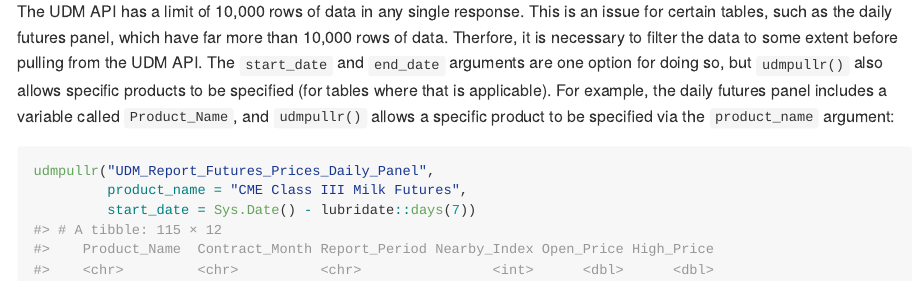
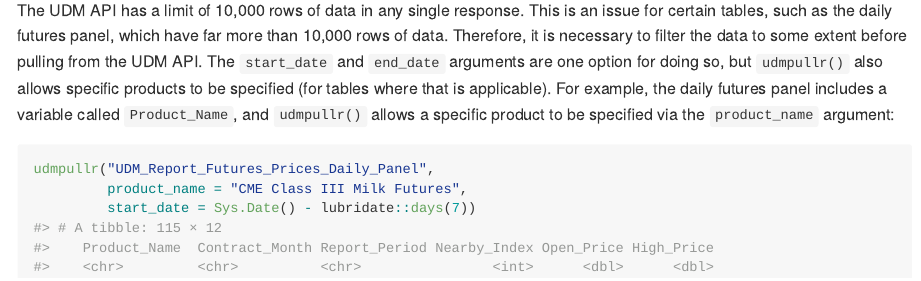
Before and after one commit to tmhanon/udmpullr, an R Markdown document (README.Rmd): the page in a window 1100 px wide, from 2530 px down before the commit and from 2510 px down after it, so that both start at the same text. The pictures show the output file README.md that the author committed with the source, drawn offline in the style of GitHub; badge pictures from the web are left out.

Commit message:
Fixed small typo in README

````diff
--- a/README.Rmd
+++ b/README.Rmd
@@ -84,7 +84,7 @@ udmpullr(table_name = "UDM_Report_CME_Dairy_Spot_Market_Overview_Daily",
          end_date = Sys.Date())
 ```
 
-The UDM API has a limit of 10,000 rows of data in any single response. This is an issue for certain tables, such as the daily futures panel, which have far more than 10,000 rows of data. Therfore, it is necessary to filter the data to some extent before pulling from the UDM API. The `start_date` and `end_date` arguments are one option for doing so, but `udmpullr()` also allows specific products to be specified (for tables where that is applicable). For example, the daily futures panel includes a variable called `Product_Name`, and `udmpullr()` allows a specific product to be specified via the `product_name` argument:
+The UDM API has a limit of 10,000 rows of data in any single response. This is an issue for certain tables, such as the daily futures panel, which have far more than 10,000 rows of data. Therefore, it is necessary to filter the data to some extent before pulling from the UDM API. The `start_date` and `end_date` arguments are one option for doing so, but `udmpullr()` also allows specific products to be specified (for tables where that is applicable). For example, the daily futures panel includes a variable called `Product_Name`, and `udmpullr()` allows a specific product to be specified via the `product_name` argument:
 
 ```{r}
 udmpullr("UDM_Report_Futures_Prices_Daily_Panel",
````
Also changed, not shown: README.md.
